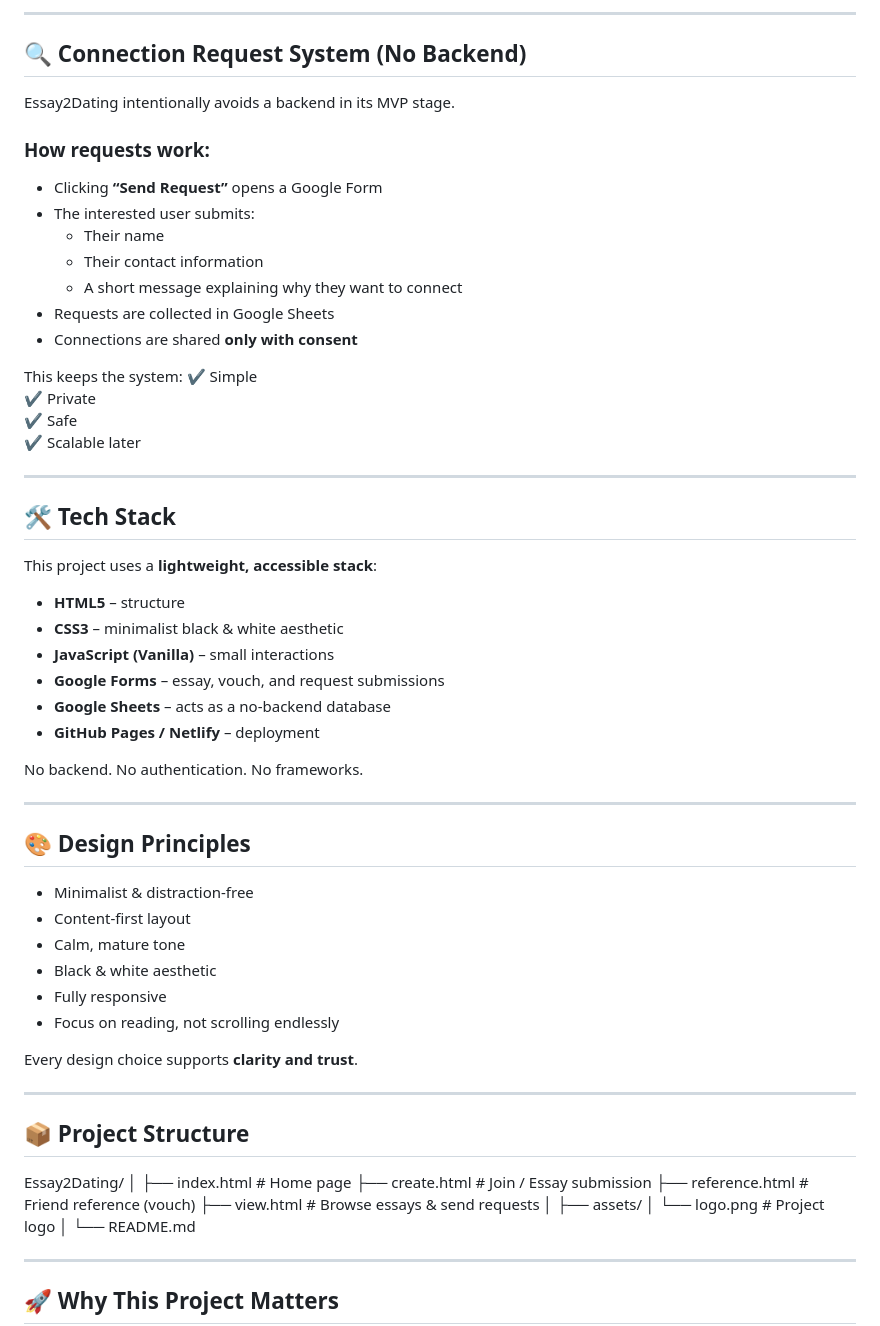
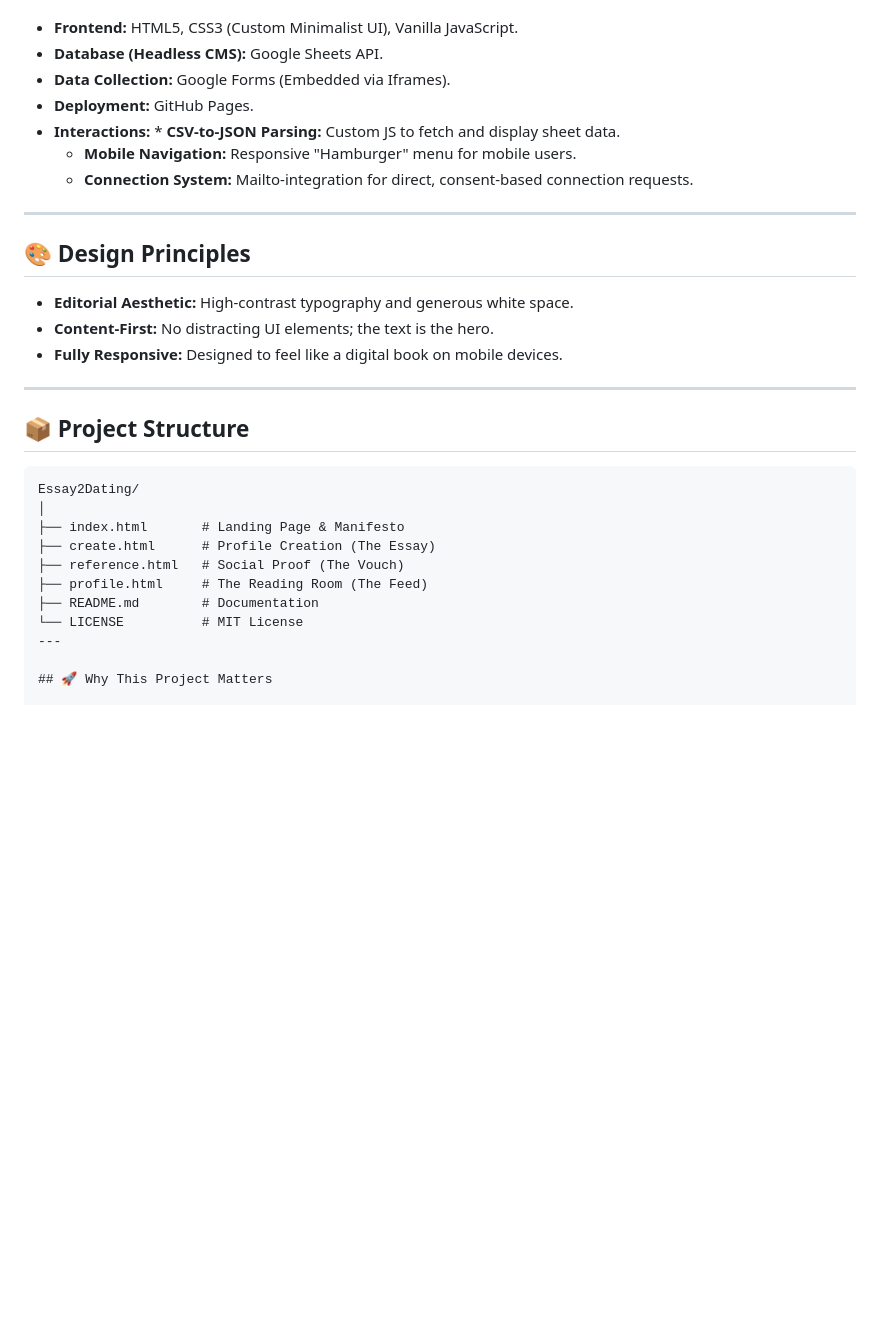
Before and after one commit to sanidhya2506/ESSAY2DATING, a Markdown page: README.md, the part around one of its changes. GitHub-like rendering; blank space fills up the shorter version.

````diff
--- a/README.md
+++ b/README.md
@@ -71,69 +49,30 @@ Essay2Dating consists of **four core pages**, forming a complete MVP flow:
----
-
-## 🔍 Connection Request System (No Backend)
-
-Essay2Dating intentionally avoids a backend in its MVP stage.
-
-### How requests work:
-- Clicking **“Send Request”** opens a Google Form
-- The interested user submits:
-  - Their name
-  - Their contact information
-  - A short message explaining why they want to connect
-- Requests are collected in Google Sheets
-- Connections are shared **only with consent**
-
-This keeps the system:
-✔ Simple
-✔ Private
-✔ Safe
-✔ Scalable later
-
----
-
-## 🛠 Tech Stack
-
-This project uses a **lightweight, accessible stack**:
-
-- **HTML5** – structure
-- **CSS3** – minimalist black & white aesthetic
-- **JavaScript (Vanilla)** – small interactions
-- **Google Forms** – essay, vouch, and request submissions
-- **Google Sheets** – acts as a no-backend database
-- **GitHub Pages / Netlify** – deployment
-
-No backend. No authentication. No frameworks.
+* **Frontend:** HTML5, CSS3 (Custom Minimalist UI), Vanilla JavaScript.
+* **Database (Headless CMS):** Google Sheets API.
+* **Data Collection:** Google Forms (Embedded via Iframes).
+* **Deployment:** GitHub Pages.
+* **Interactions:** * **CSV-to-JSON Parsing:** Custom JS to fetch and display sheet data.
+    * **Mobile Navigation:** Responsive "Hamburger" menu for mobile users.
+    * **Connection System:** Mailto-integration for direct, consent-based connection requests.
 
 ---
 
 ## 🎨 Design Principles
-
-- Minimalist & distraction-free
-- Content-first layout
-- Calm, mature tone
-- Black & white aesthetic
-- Fully responsive
-- Focus on reading, not scrolling endlessly
-
-Every design choice supports **clarity and trust**.
+* **Editorial Aesthetic:** High-contrast typography and generous white space.
+* **Content-First:** No distracting UI elements; the text is the hero.
+* **Fully Responsive:** Designed to feel like a digital book on mobile devices.
 
 ---
 
 ## 📦 Project Structure
-
+```text
 Essay2Dating/
 │
-├── index.html # Home page
-├── create.html # Join / Essay submission
-├── reference.html # Friend reference (vouch)
-├── view.html # Browse essays & send requests
-│
-├── assets/
-│ └── logo.png # Project logo
-│
-└── README.md
-
-
+├── index.html       # Landing Page & Manifesto
+├── create.html      # Profile Creation (The Essay)
+├── reference.html   # Social Proof (The Vouch)
+├── profile.html     # The Reading Room (The Feed)
+├── README.md        # Documentation
+└── LICENSE          # MIT License
 ---
 
 ## 🚀 Why This Project Matters
````
Also changed, not shown: other parts of README.md (+25 -47 lines).
